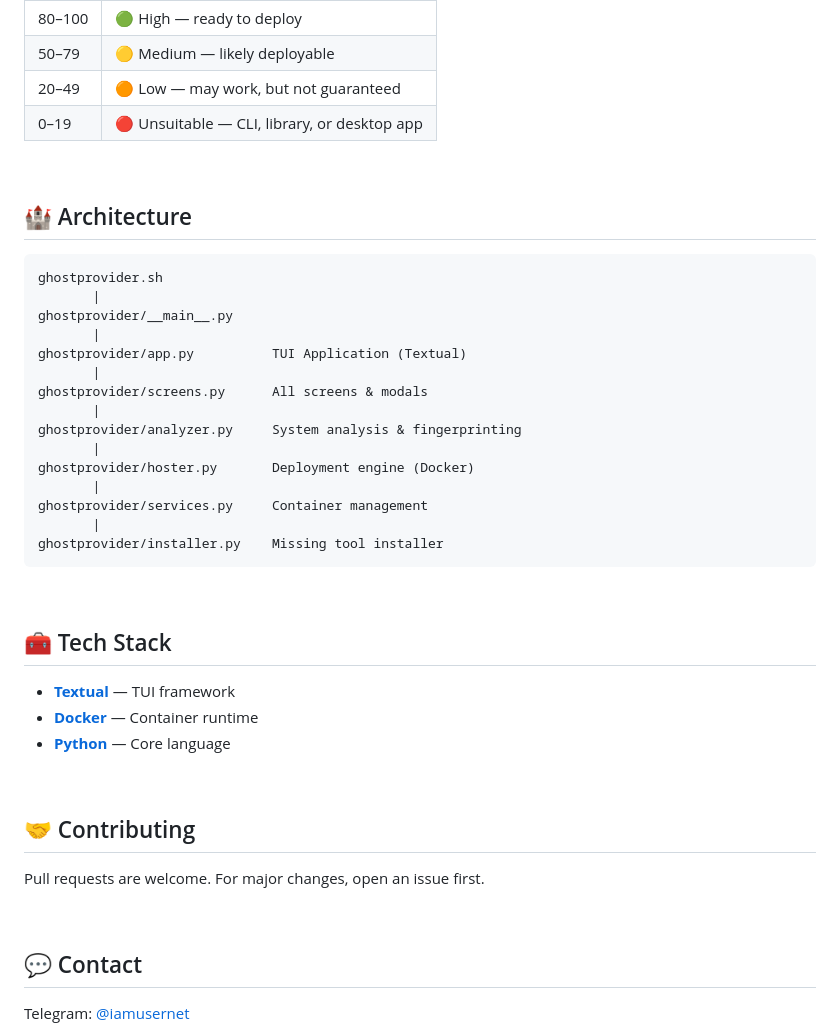
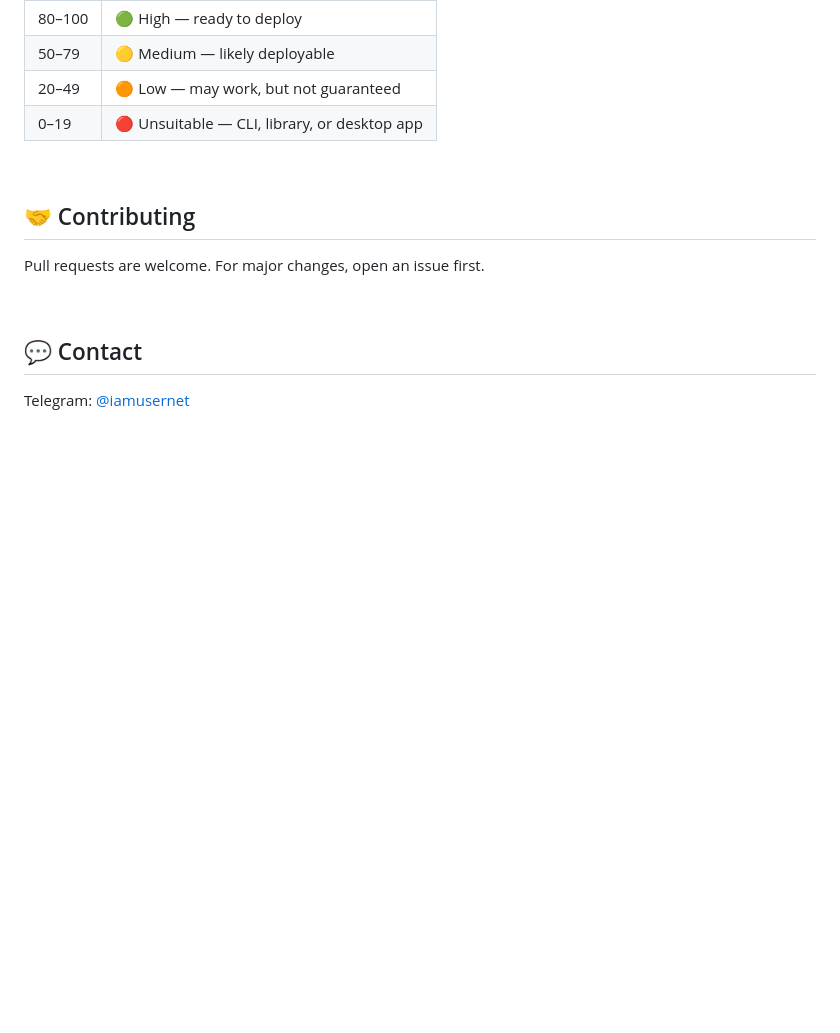
Before and after one commit to iamnetuseroagent/ghostprovider, a Markdown page: README.md, the part around the change. Drawn GitHub-style; blank space fills up the shorter version.

Commit message:
docs: remove Tech Stack and Architecture sections

````diff
--- a/README.md
+++ b/README.md
@@ -111,36 +111,6 @@ GhostProvider analyzes each GitHub repo and returns a score:
 
 <br>
 
-## &#x1F3F0; Architecture
-
-```
-ghostprovider.sh
-       |
-ghostprovider/__main__.py
-       |
-ghostprovider/app.py          TUI Application (Textual)
-       |
-ghostprovider/screens.py      All screens & modals
-       |
-ghostprovider/analyzer.py     System analysis & fingerprinting
-       |
-ghostprovider/hoster.py       Deployment engine (Docker)
-       |
-ghostprovider/services.py     Container management
-       |
-ghostprovider/installer.py    Missing tool installer
-```
-
-<br>
-
-## &#x1F9F0; Tech Stack
-
-- **[Textual](https://textual.textualize.io/)** &mdash; TUI framework
-- **[Docker](https://docker.com)** &mdash; Container runtime
-- **[Python](https://python.org)** &mdash; Core language
-
-<br>
-
 ## &#x1F91D; Contributing
 
 Pull requests are welcome. For major changes, open an issue first.
````
